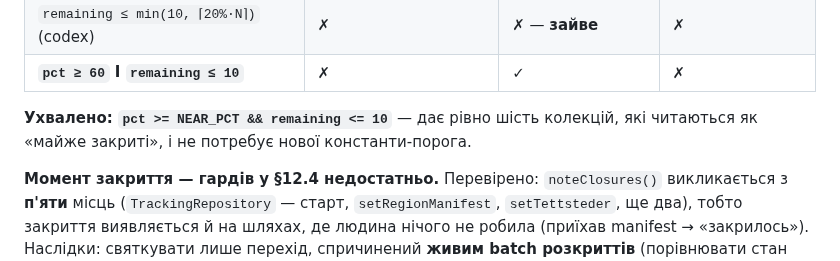
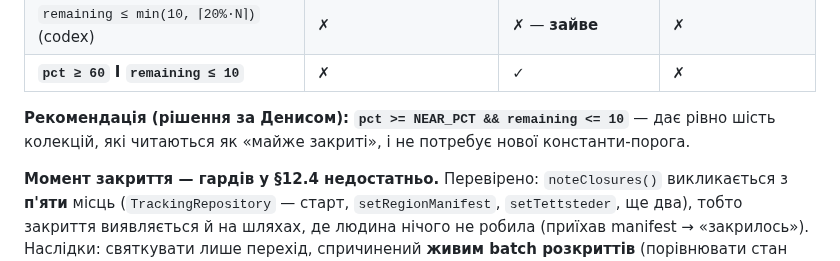
Before and after one commit to semden-info/streif-docs, a Markdown page: docs/04-gamification.md, the part around the change. Drawn GitHub-style.

Commit message:
docs(04): §12.8 — «ухвалено» → «рекомендація», формулу isNearlyDone Денис не вирішував
Моє формулювання приписувало власнику рішення, якого він не ухвалював.

Co-Authored-By: Claude Opus 5 <noreply@anthropic.com>

```diff
--- a/docs/04-gamification.md
+++ b/docs/04-gamification.md
@@ -341,7 +341,7 @@ D41 п. 4 лишив **«Перші кроки»** нагородами попр
 | `remaining ≤ min(10, ⌈20%·N⌉)` (codex) | ✗ | ✗ — **зайве** | ✗ |
 | **`pct ≥ 60` І `remaining ≤ 10`** | ✗ | ✓ | ✗ |
 
-**Ухвалено: `pct >= NEAR_PCT && remaining <= 10`** — дає рівно шість колекцій, які читаються як
+**Рекомендація (рішення за Денисом): `pct >= NEAR_PCT && remaining <= 10`** — дає рівно шість колекцій, які читаються як
 «майже закриті», і не потребує нової константи-порога.
 
 **Момент закриття — гардів у §12.4 недостатньо.** Перевірено: `noteClosures()` викликається з
```
